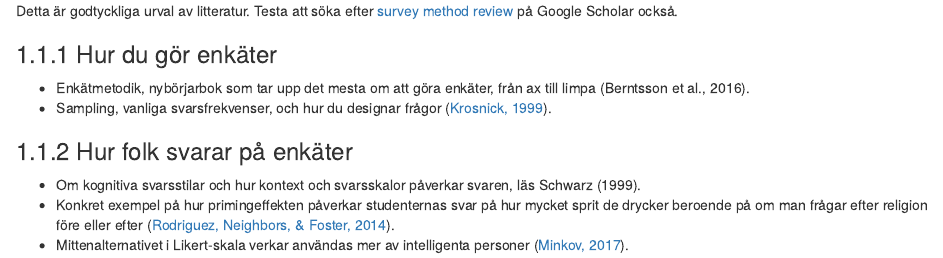
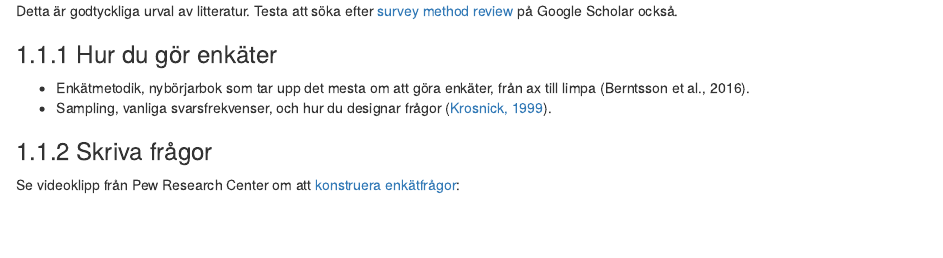
Before and after one commit to peterdalle/metodguiden.se, an R Markdown document (content/surveys.Rmd): the page in a window 1100 px wide, from 220 px down. Rendered offline with R 4.5, knitr and Pandoc, with nearby package versions; drawn as R Markdown's standard HTML page in place of the format the file asks for.

Commit message:
Added video from Pew

```diff
--- a/content/surveys.Rmd
+++ b/content/surveys.Rmd
@@ -14,3 +14,7 @@
 
 - Enkätmetodik, nybörjarbok som tar upp det mesta om att göra enkäter, från ax till limpa (Berntsson et al., 2016).
 - Sampling, vanliga svarsfrekvenser, och hur du designar frågor ([Krosnick, 1999](https://doi.org/10.1146/annurev.psych.50.1.537)).
+
+### Skriva frågor
+
+Se videoklipp från Pew Research Center om att [konstruera enkätfrågor](http://www.pewresearch.org/fact-tank/2018/03/21/how-do-you-write-survey-questions-that-accurately-measure-public-opinion/):
```
Also changed, not shown: content/surveys.Rmd (2 more changed lines).
